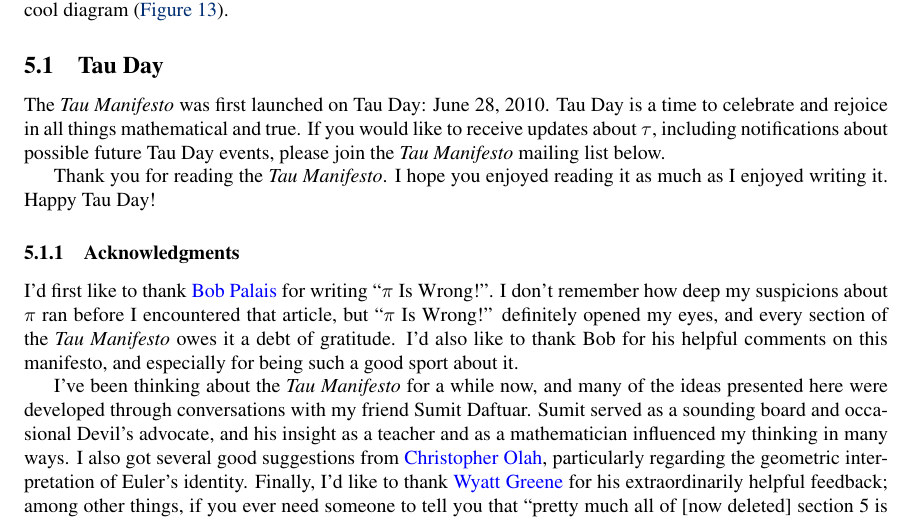
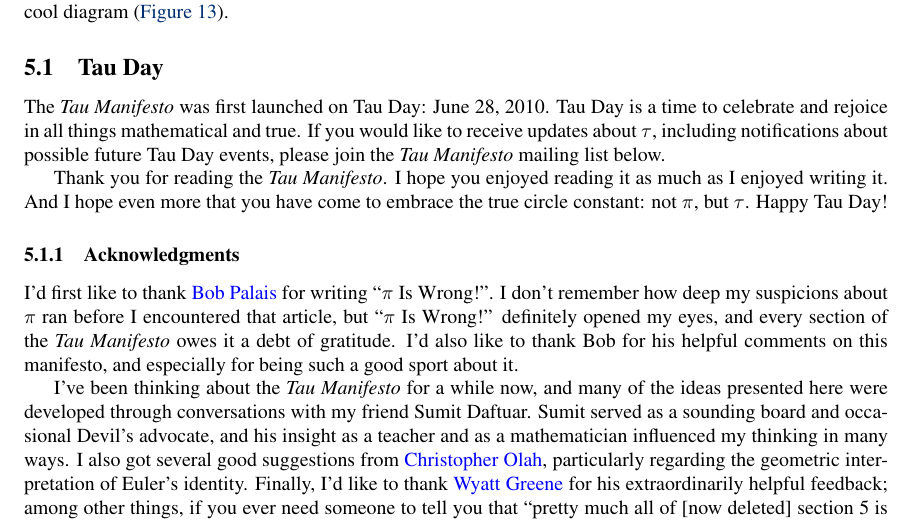
Before and after one commit to skiasaurus/tau_manifesto, a LaTeX document (tau-manifesto.tex): part of page 21 of 22, cut so that both start at the same text. Compiled offline with pdfLaTeX.

Commit message:
last embrace

```diff
--- a/tau-manifesto.tex
+++ b/tau-manifesto.tex
@@ -448,7 +448,7 @@ The usage is natural, the motivation is clear, and the implications are profound
 
 The \emph{Tau Manifesto} was first launched on Tau Day: June 28, 2010. Tau Day is a time to celebrate and rejoice in all things mathematical and true. If you would like to receive updates about $\tau$, including notifications about possible future Tau Day events, please join the \emph{Tau Manifesto} mailing list below.
 
-Thank you for reading the \emph{Tau Manifesto}. I hope you enjoyed reading it as much as I enjoyed writing it. Happy Tau Day!
+Thank you for reading the \emph{Tau Manifesto}. I hope you enjoyed reading it as much as I enjoyed writing it. And I hope even more that you have come to embrace the true circle constant: not $\pi$, but $\tau$. Happy Tau Day!
 
 % Thank you for reading the \emph{Tau Manifesto}. I hope you enjoyed reading it as much as I enjoyed writing it. And I hope even more that you have come to embrace the true circle constant: not $\pi$, but $\tau$.
 
```
Also changed, not shown: 1 other file.
